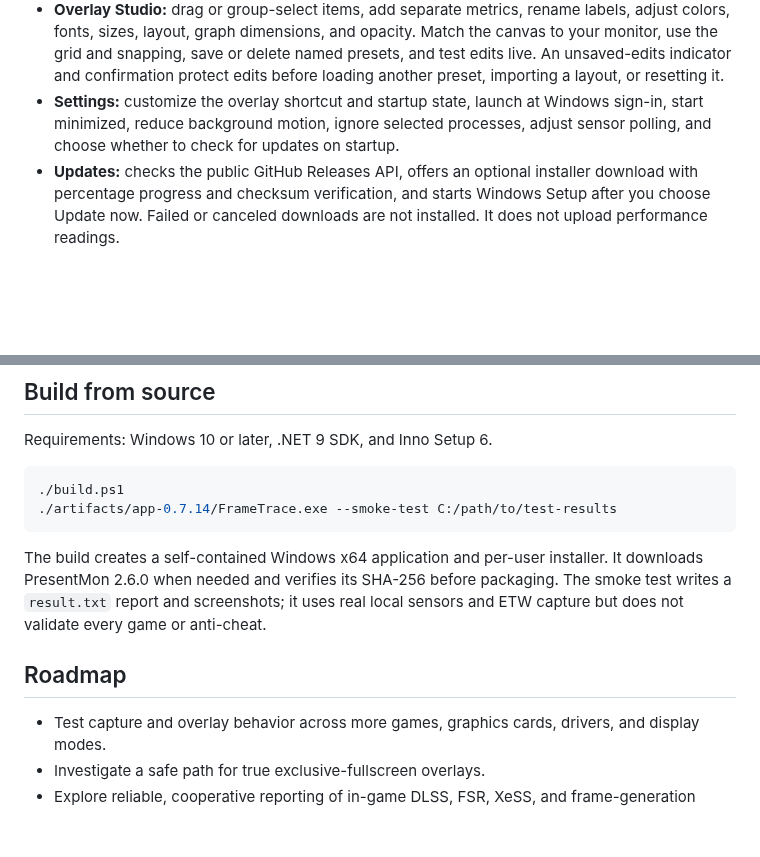
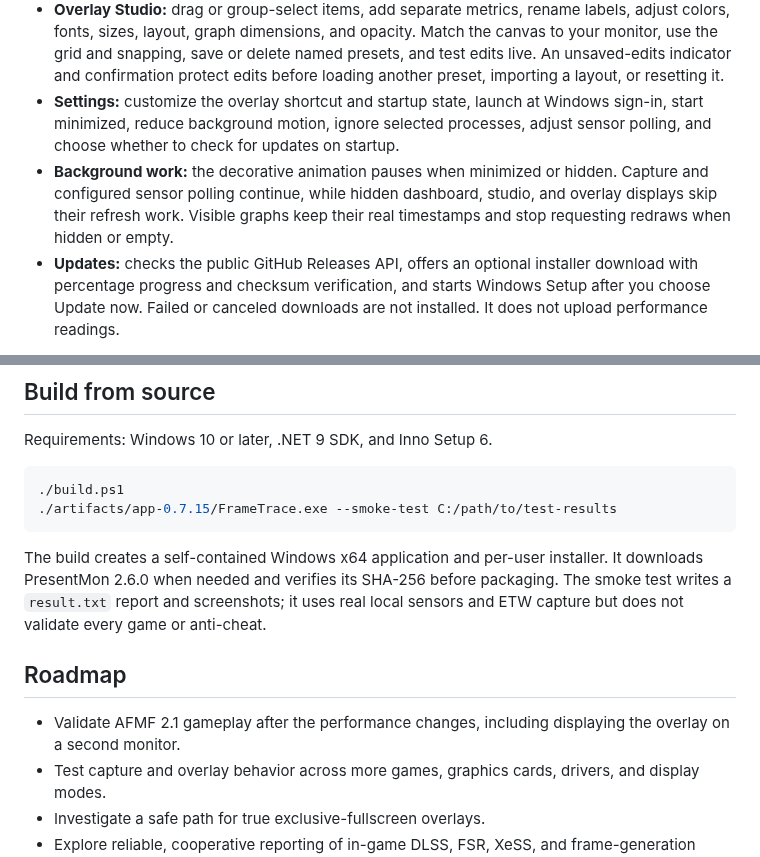
Before and after one commit to itourboy-OG/FrameTrace, a Markdown page: README.md, 2 parts joined by grey strips. Drawn GitHub-style; blank space fills up the shorter version.

Commit message:
Release Frame Trace 0.7.15 with less background and rendering work

````diff
--- a/README.md
+++ b/README.md
@@ -29,6 +29,7 @@ The installer is unsigned in this early release, so Windows may show a SmartScre
 - **Hardware readings:** GPU load, temperature, power, clock, and VRAM; CPU load, temperature, and power where the sensor driver exposes them; physical RAM used.
 - **Overlay Studio:** drag or group-select items, add separate metrics, rename labels, adjust colors, fonts, sizes, layout, graph dimensions, and opacity. Match the canvas to your monitor, use the grid and snapping, save or delete named presets, and test edits live. An unsaved-edits indicator and confirmation protect edits before loading another preset, importing a layout, or resetting it.
 - **Settings:** customize the overlay shortcut and startup state, launch at Windows sign-in, start minimized, reduce background motion, ignore selected processes, adjust sensor polling, and choose whether to check for updates on startup.
+- **Background work:** the decorative animation pauses when minimized or hidden. Capture and configured sensor polling continue, while hidden dashboard, studio, and overlay displays skip their refresh work. Visible graphs keep their real timestamps and stop requesting redraws when hidden or empty.
 - **Updates:** checks the public GitHub Releases API, offers an optional installer download with percentage progress and checksum verification, and starts Windows Setup after you choose Update now. Failed or canceled downloads are not installed. It does not upload performance readings.
 
 The Windows smoke suite passes locally, including real PresentMon capture, sensor reads, settings persistence, process selection, the Overlay Studio, and its five layouts. That does not establish compatibility with every PC or game.
@@ -58,13 +59,14 @@ Requirements: Windows 10 or later, .NET 9 SDK, and Inno Setup 6.
 
 ```powershell
 ./build.ps1
-./artifacts/app-0.7.14/FrameTrace.exe --smoke-test C:/path/to/test-results
+./artifacts/app-0.7.15/FrameTrace.exe --smoke-test C:/path/to/test-results
 ```
 
 The build creates a self-contained Windows x64 application and per-user installer. It downloads PresentMon 2.6.0 when needed and verifies its SHA-256 before packaging. The smoke test writes a `result.txt` report and screenshots; it uses real local sensors and ETW capture but does not validate every game or anti-cheat.
 
 ## Roadmap
 
+- Validate AFMF 2.1 gameplay after the performance changes, including displaying the overlay on a second monitor.
 - Test capture and overlay behavior across more games, graphics cards, drivers, and display modes.
 - Investigate a safe path for true exclusive-fullscreen overlays.
 - Explore reliable, cooperative reporting of in-game DLSS, FSR, XeSS, and frame-generation settings.
````
Also changed, not shown: docs/screenshots/dashboard.png, docs/screenshots/overlay-studio.png, docs/screenshots/settings-bottom.png, docs/screenshots/settings.png, 12 other files.
